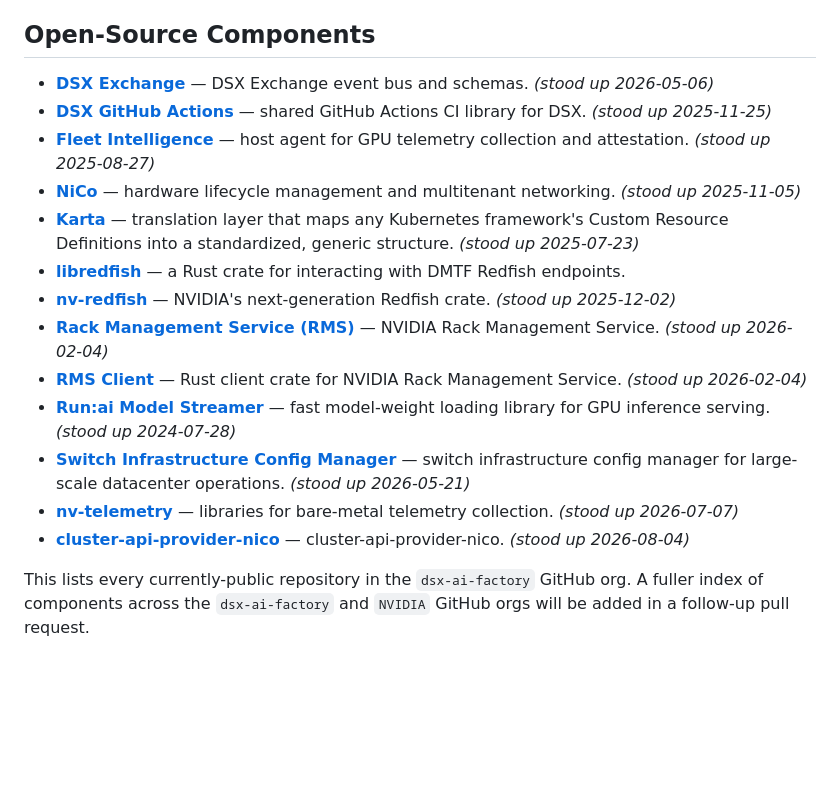
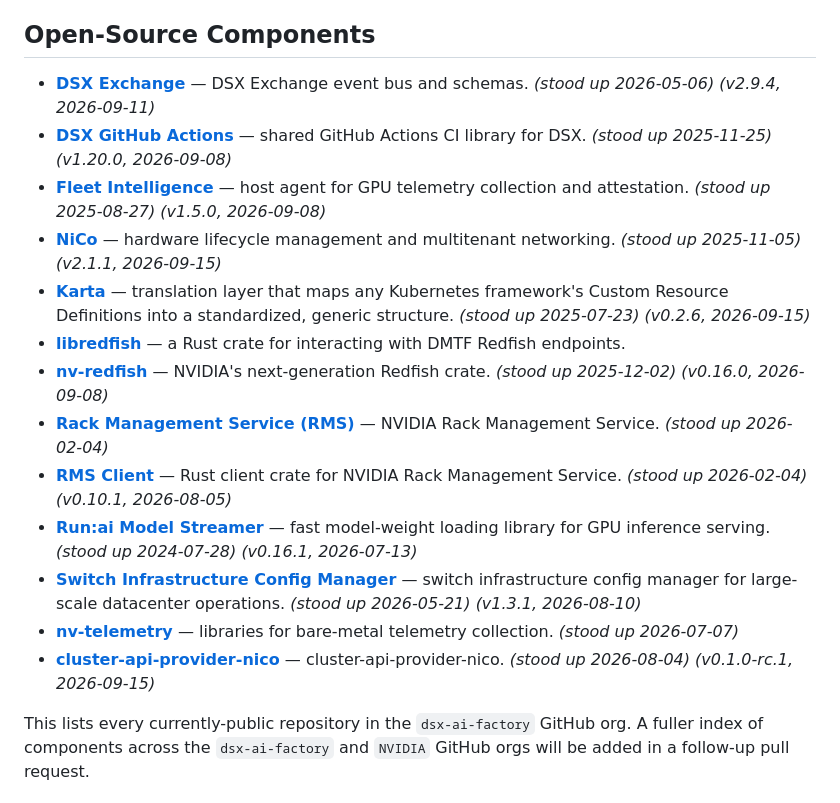
Before and after one commit to dsx-ai-factory/community, a Markdown page: README.md, the part around the change. Rendered like a GitHub page; blank space fills up the shorter version.

Commit message:
chore: sync README's Open-Source Components section with current repo state (#22)

```diff
--- a/README.md
+++ b/README.md
@@ -12,19 +12,19 @@ covers the repository's compliance and governance scaffolding.
 
 ## Open-Source Components
 
-- **[DSX Exchange](https://github.com/dsx-ai-factory/dsx-exchange)** — DSX Exchange event bus and schemas. _(stood up 2026-05-06)_
-- **[DSX GitHub Actions](https://github.com/dsx-ai-factory/dsx-github-actions)** — shared GitHub Actions CI library for DSX. _(stood up 2025-11-25)_
-- **[Fleet Intelligence](https://github.com/dsx-ai-factory/fleet-intelligence-agent)** — host agent for GPU telemetry collection and attestation. _(stood up 2025-08-27)_
-- **[NiCo](https://github.com/dsx-ai-factory/infra-controller)** — hardware lifecycle management and multitenant networking. _(stood up 2025-11-05)_
-- **[Karta](https://github.com/dsx-ai-factory/workload-map)** — translation layer that maps any Kubernetes framework's Custom Resource Definitions into a standardized, generic structure. _(stood up 2025-07-23)_
+- **[DSX Exchange](https://github.com/dsx-ai-factory/dsx-exchange)** — DSX Exchange event bus and schemas. _(stood up 2026-05-06)_ _(v2.9.4, 2026-09-11)_
+- **[DSX GitHub Actions](https://github.com/dsx-ai-factory/dsx-github-actions)** — shared GitHub Actions CI library for DSX. _(stood up 2025-11-25)_ _(v1.20.0, 2026-09-08)_
+- **[Fleet Intelligence](https://github.com/dsx-ai-factory/fleet-intelligence-agent)** — host agent for GPU telemetry collection and attestation. _(stood up 2025-08-27)_ _(v1.5.0, 2026-09-08)_
+- **[NiCo](https://github.com/dsx-ai-factory/infra-controller)** — hardware lifecycle management and multitenant networking. _(stood up 2025-11-05)_ _(v2.1.1, 2026-09-15)_
+- **[Karta](https://github.com/dsx-ai-factory/workload-map)** — translation layer that maps any Kubernetes framework's Custom Resource Definitions into a standardized, generic structure. _(stood up 2025-07-23)_ _(v0.2.6, 2026-09-15)_
 - **[libredfish](https://github.com/dsx-ai-factory/libredfish)** — a Rust crate for interacting with DMTF Redfish endpoints.
-- **[nv-redfish](https://github.com/dsx-ai-factory/nv-redfish)** — NVIDIA's next-generation Redfish crate. _(stood up 2025-12-02)_
+- **[nv-redfish](https://github.com/dsx-ai-factory/nv-redfish)** — NVIDIA's next-generation Redfish crate. _(stood up 2025-12-02)_ _(v0.16.0, 2026-09-08)_
 - **[Rack Management Service (RMS)](https://github.com/dsx-ai-factory/nv-rms)** — NVIDIA Rack Management Service. _(stood up 2026-02-04)_
-- **[RMS Client](https://github.com/dsx-ai-factory/nv-rms-client)** — Rust client crate for NVIDIA Rack Management Service. _(stood up 2026-02-04)_
-- **[Run:ai Model Streamer](https://github.com/dsx-ai-factory/model-streamer)** — fast model-weight loading library for GPU inference serving. _(stood up 2024-07-28)_
-- **[Switch Infrastructure Config Manager](https://github.com/dsx-ai-factory/nv-config-manager)** — switch infrastructure config manager for large-scale datacenter operations. _(stood up 2026-05-21)_
+- **[RMS Client](https://github.com/dsx-ai-factory/nv-rms-client)** — Rust client crate for NVIDIA Rack Management Service. _(stood up 2026-02-04)_ _(v0.10.1, 2026-08-05)_
+- **[Run:ai Model Streamer](https://github.com/dsx-ai-factory/model-streamer)** — fast model-weight loading library for GPU inference serving. _(stood up 2024-07-28)_ _(v0.16.1, 2026-07-13)_
+- **[Switch Infrastructure Config Manager](https://github.com/dsx-ai-factory/nv-config-manager)** — switch infrastructure config manager for large-scale datacenter operations. _(stood up 2026-05-21)_ _(v1.3.1, 2026-08-10)_
 - **[nv-telemetry](https://github.com/dsx-ai-factory/nv-telemetry)** — libraries for bare-metal telemetry collection. _(stood up 2026-07-07)_
-- **[cluster-api-provider-nico](https://github.com/dsx-ai-factory/cluster-api-provider-nico)** — cluster-api-provider-nico. _(stood up 2026-08-04)_
+- **[cluster-api-provider-nico](https://github.com/dsx-ai-factory/cluster-api-provider-nico)** — cluster-api-provider-nico. _(stood up 2026-08-04)_ _(v0.1.0-rc.1, 2026-09-15)_
 
 This lists every currently-public repository in the `dsx-ai-factory` GitHub org. A
 fuller index of components across the `dsx-ai-factory` and `NVIDIA` GitHub orgs will
```
